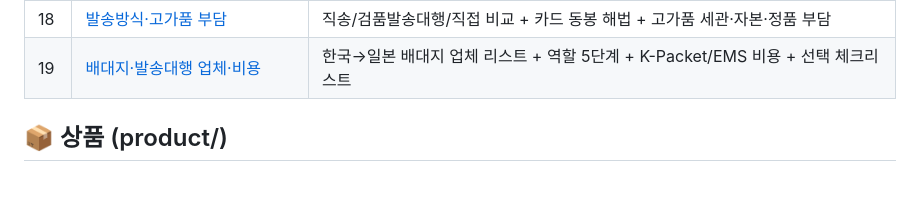
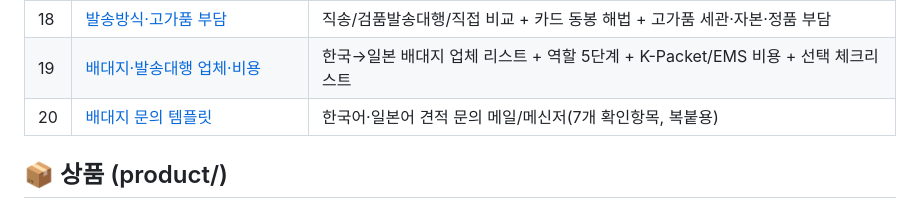
Before and after one commit to lovelyjae/kfashion-yt, a Markdown page: README.md, the part around the change. GitHub-like rendering; blank space fills up the shorter version.

Commit message:
배대지·발송대행 문의 템플릿 한국어·일본어(메일+메신저, 7개 확인항목)(20) + README

```diff
--- a/README.md
+++ b/README.md
@@ -32,6 +32,7 @@
 | 17 | [상품군·초보허들·차별화 전략](17_BUYMA_상품군_초보허들_차별화전략.md) | 럭셔리/스포츠/키즈/소품 허들등급 + **꿀달이·또용이 캐릭터** 차별화 |
 | 18 | [발송방식·고가품 부담](18_BUYMA_발송방식_고가품_부담.md) | 직송/검품발송대행/직접 비교 + 카드 동봉 해법 + 고가품 세관·자본·정품 부담 |
 | 19 | [배대지·발송대행 업체·비용](19_BUYMA_배대지_발송대행_업체비용.md) | 한국→일본 배대지 업체 리스트 + 역할 5단계 + K-Packet/EMS 비용 + 선택 체크리스트 |
+| 20 | [배대지 문의 템플릿](20_BUYMA_배대지_문의템플릿.md) | 한국어·일본어 견적 문의 메일/메신저(7개 확인항목, 복붙용) |
 
 ## 📦 상품 (product/)
 - [표지 cover.png](product/cover.png) — A4 1600×2263 / [크몽 표지 kmong_cover.png](product/kmong_cover.png) — 652×488
```
Also changed, not shown: 20_BUYMA_배대지_문의템플릿.md (added, +86 -0 lines).
